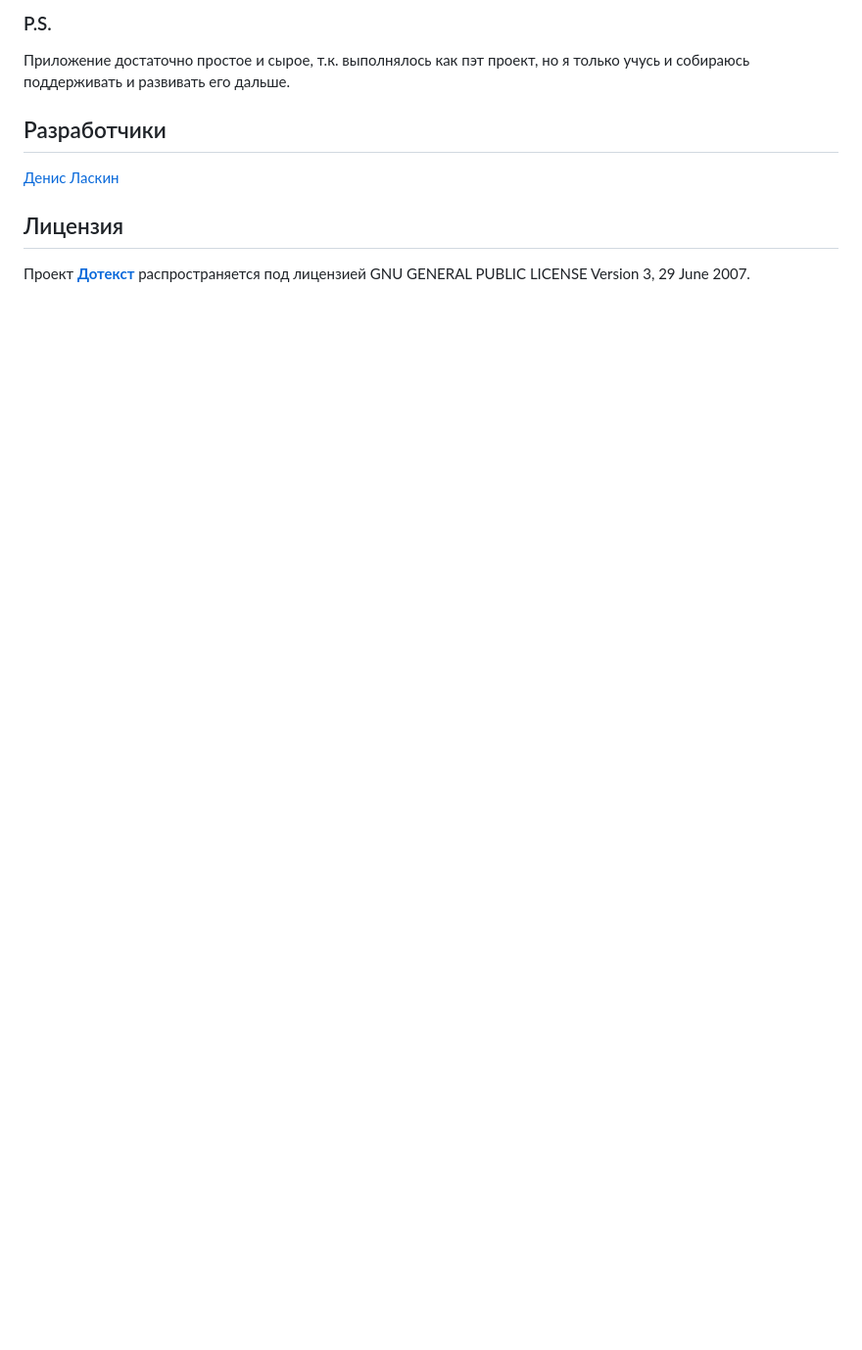
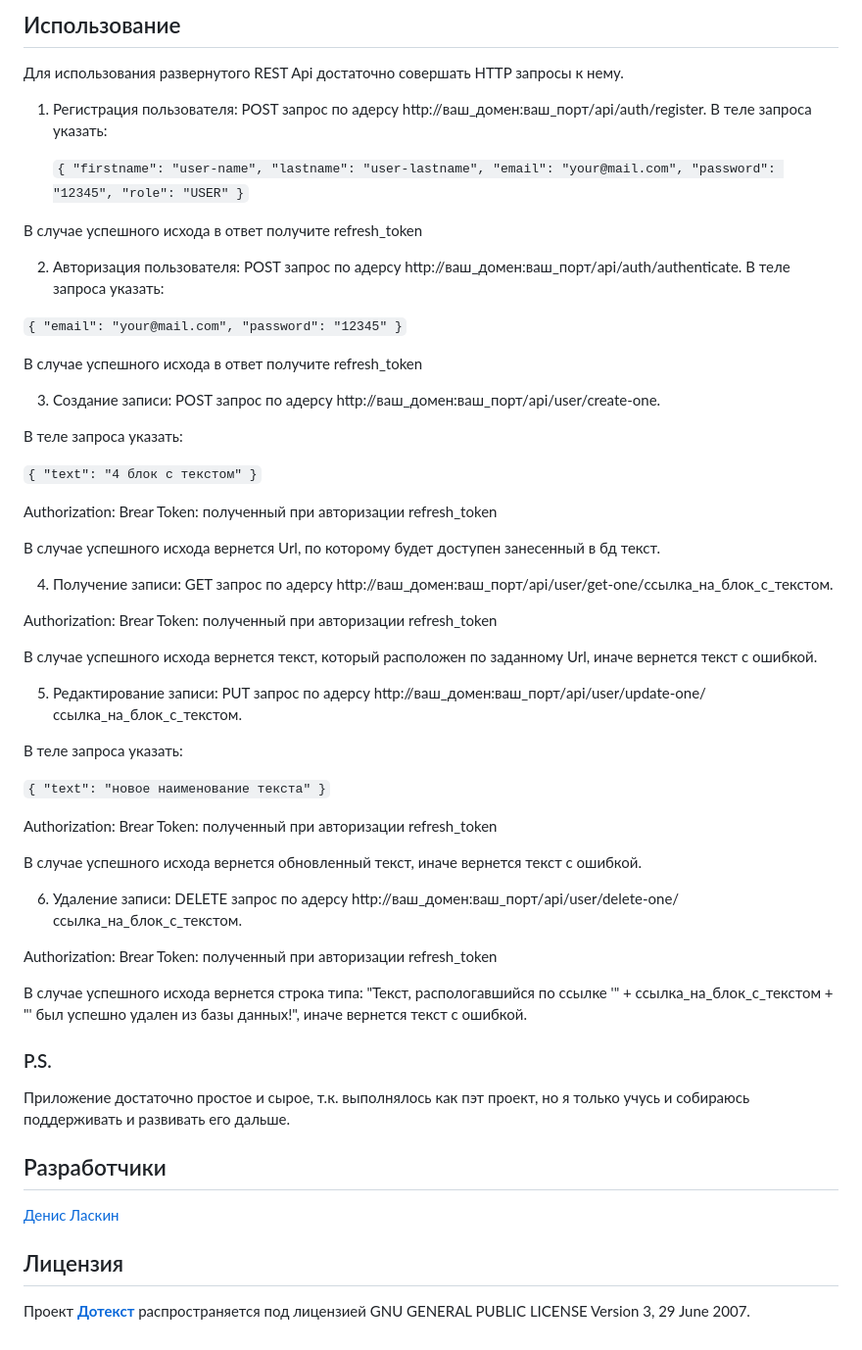
Before and after one commit to DlasWEB/dotext, a Markdown page: README.md, the part around the change. Shown at 98% size. Rendered like a GitHub page; blank space fills up the shorter version.

````diff
--- a/README.md
+++ b/README.md
@@ -137,7 +137,55 @@
 
 [//]: # (    6. Смотрите срезы.)
 
-   ### P.S.
+## Использование
+
+Для использования развернутого REST Api достаточно совершать HTTP запросы к нему.
+
+1. Регистрация пользователя: POST запрос по адерсу http://ваш_домен:ваш_порт/api/auth/register. В теле запроса указать:
+
+   ```{ "firstname": "user-name", "lastname": "user-lastname", "email": "your@mail.com", "password": "12345", "role": "USER" }```
+
+В случае успешного исхода в ответ получите refresh_token
+
+2.  Авторизация пользователя: POST запрос по адерсу http://ваш_домен:ваш_порт/api/auth/authenticate. В теле запроса указать:
+
+```{ "email": "your@mail.com", "password": "12345" }```
+
+В случае успешного исхода в ответ получите refresh_token
+
+3. Создание записи: POST запрос по адерсу http://ваш_домен:ваш_порт/api/user/create-one.
+
+В теле запроса указать:
+
+   ```{ "text": "4 блок с текстом" }```
+
+Authorization: Brear Token: полученный при авторизации refresh_token
+
+В случае успешного исхода вернется Url, по которому будет доступен занесенный в бд текст.
+
+4. Получение записи: GET запрос по адерсу http://ваш_домен:ваш_порт/api/user/get-one/ссылка_на_блок_с_текстом.
+
+Authorization: Brear Token: полученный при авторизации refresh_token
+
+В случае успешного исхода вернется текст, который расположен по заданному Url, иначе вернется текст с ошибкой.
+
+5. Редактирование записи: PUT запрос по адерсу http://ваш_домен:ваш_порт/api/user/update-one/ссылка_на_блок_с_текстом.
+
+В теле запроса указать:
+
+   ```{ "text": "новое наименование текста" }```
+
+Authorization: Brear Token: полученный при авторизации refresh_token
+
+В случае успешного исхода вернется обновленный текст, иначе вернется текст с ошибкой.
+
+6. Удаление записи: DELETE запрос по адерсу http://ваш_домен:ваш_порт/api/user/delete-one/ссылка_на_блок_с_текстом.
+
+Authorization: Brear Token: полученный при авторизации refresh_token
+
+В случае успешного исхода вернется строка типа: "Текст, распологавшийся по ссылке '" + ссылка_на_блок_с_текстом + "' был успешно удален из базы данных!", иначе вернется текст с ошибкой.
+
+### P.S.
 
    Приложение достаточно простое и сырое, т.к. выполнялось как пэт проект, но я только учусь и собираюсь поддерживать и развивать его дальше.
 
````
